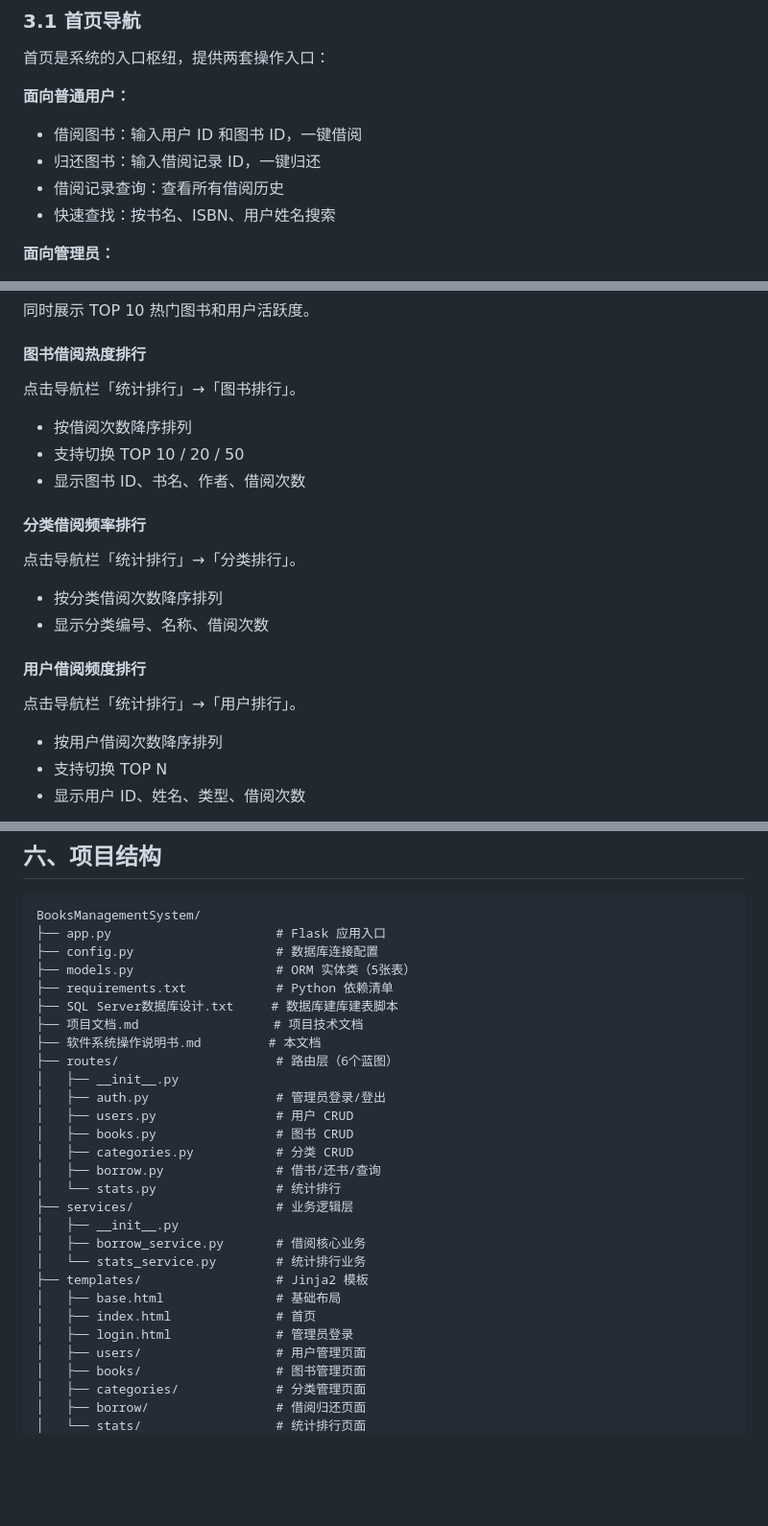
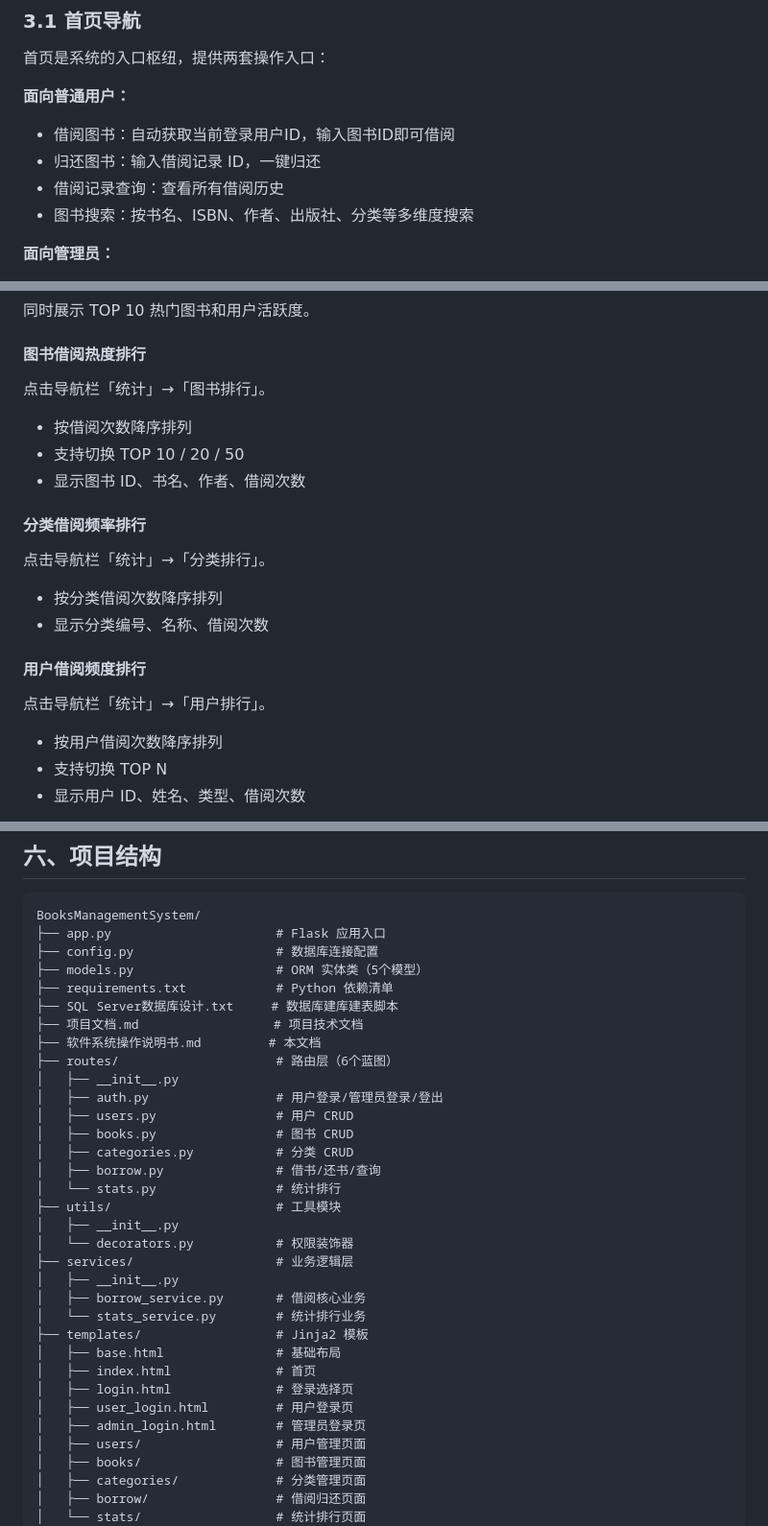
Before and after one commit to woiohub/BooksManagementSystem, a Markdown page: 软件系统操作说明书.md, 3 parts joined by grey strips. Shown at 96% size. Rendered like a GitHub page; blank space fills up the shorter version.

```diff
--- a/软件系统操作说明书.md
+++ b/软件系统操作说明书.md
@@ -114,10 +114,10 @@ python app.py
 首页是系统的入口枢纽，提供两套操作入口：
 
 **面向普通用户：**
-- 借阅图书：输入用户 ID 和图书 ID，一键借阅
+- 借阅图书：自动获取当前登录用户ID，输入图书ID即可借阅
 - 归还图书：输入借阅记录 ID，一键归还
 - 借阅记录查询：查看所有借阅历史
-- 快速查找：按书名、ISBN、用户姓名搜索
+- 图书搜索：按书名、ISBN、作者、出版社、分类等多维度搜索
 
 **面向管理员：**
 - 用户管理：增删改查用户信息
@@ -360,7 +362,7 @@ python app.py
 
 #### 图书借阅热度排行
 
-点击导航栏「统计排行」→「图书排行」。
+点击导航栏「统计」→「图书排行」。
 
 - 按借阅次数降序排列
 - 支持切换 TOP 10 / 20 / 50
@@ -368,14 +370,14 @@ python app.py
 
 #### 分类借阅频率排行
 
-点击导航栏「统计排行」→「分类排行」。
+点击导航栏「统计」→「分类排行」。
 
 - 按分类借阅次数降序排列
 - 显示分类编号、名称、借阅次数
 
 #### 用户借阅频度排行
 
-点击导航栏「统计排行」→「用户排行」。
+点击导航栏「统计」→「用户排行」。
 
 - 按用户借阅次数降序排列
 - 支持切换 TOP N
@@ -465,19 +467,22 @@ UPDATE Admin SET password = 'new_password' WHERE username = 'admin';
 BooksManagementSystem/
 ├── app.py                      # Flask 应用入口
 ├── config.py                   # 数据库连接配置
-├── models.py                   # ORM 实体类（5张表）
+├── models.py                   # ORM 实体类（5个模型）
 ├── requirements.txt            # Python 依赖清单
 ├── SQL Server数据库设计.txt     # 数据库建库建表脚本
 ├── 项目文档.md                  # 项目技术文档
 ├── 软件系统操作说明书.md         # 本文档
 ├── routes/                     # 路由层（6个蓝图）
 │   ├── __init__.py
-│   ├── auth.py                 # 管理员登录/登出
+│   ├── auth.py                 # 用户登录/管理员登录/登出
 │   ├── users.py                # 用户 CRUD
 │   ├── books.py                # 图书 CRUD
 │   ├── categories.py           # 分类 CRUD
 │   ├── borrow.py               # 借书/还书/查询
 │   └── stats.py                # 统计排行
+├── utils/                      # 工具模块
+│   ├── __init__.py
+│   └── decorators.py           # 权限装饰器
 ├── services/                   # 业务逻辑层
 │   ├── __init__.py
 │   ├── borrow_service.py       # 借阅核心业务
@@ -485,7 +490,9 @@ BooksManagementSystem/
 ├── templates/                  # Jinja2 模板
 │   ├── base.html               # 基础布局
 │   ├── index.html              # 首页
-│   ├── login.html              # 管理员登录
+│   ├── login.html              # 登录选择页
+│   ├── user_login.html         # 用户登录页
+│   ├── admin_login.html        # 管理员登录页
 │   ├── users/                  # 用户管理页面
 │   ├── books/                  # 图书管理页面
 │   ├── categories/             # 分类管理页面
```
Also changed, not shown: other parts of 软件系统操作说明书.md (+26 -24 lines), README.md (added, +188 -0 lines), 项目文档.md (+5 -5 lines).
